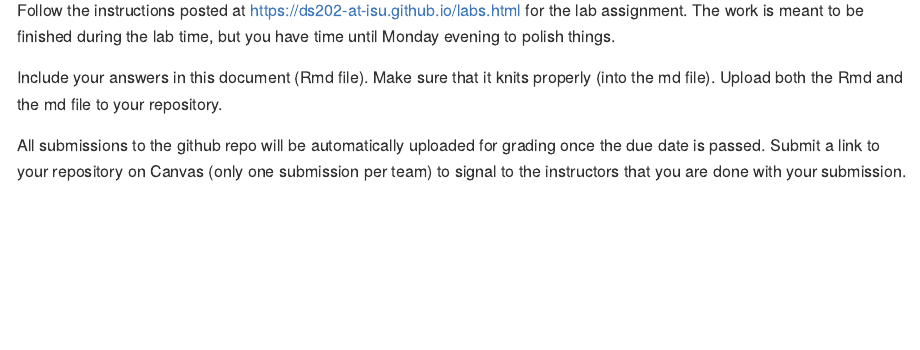
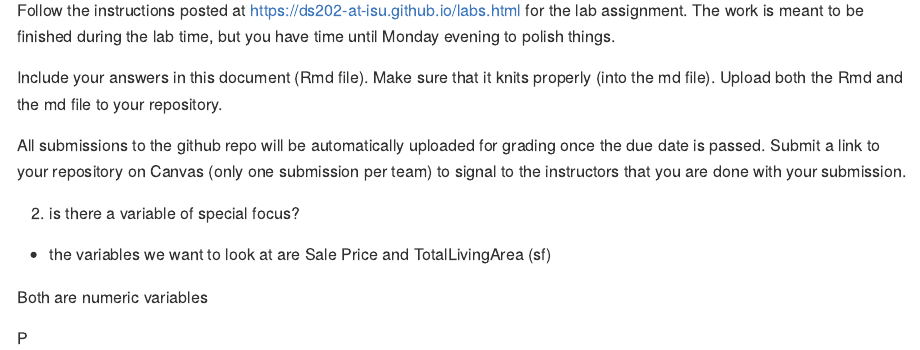
Before and after one commit to DS202-at-ISU/lab-2-lab2_team3, an R Markdown document (README.Rmd): the page in a window 1100 px wide, from 110 px down. Rendered offline with R 4.5, knitr and Pandoc, with nearby package versions.

Commit message:
commit for lab

```diff
--- a/README.Rmd
+++ b/README.Rmd
@@ -17,3 +17,13 @@ Include your answers in this document (Rmd file). Make sure that it knits proper
 
 All submissions to the github repo will be automatically uploaded for grading once the due date is passed.
 Submit a link to your repository on Canvas (only one submission per team) to signal to the instructors that you are done with your submission.
+
+
+2. is there a variable of special focus?
+ - the variables we want to look at are Sale Price and TotalLivingArea (sf)
+
+Both are numeric variables
+
+
+
+ P
```
